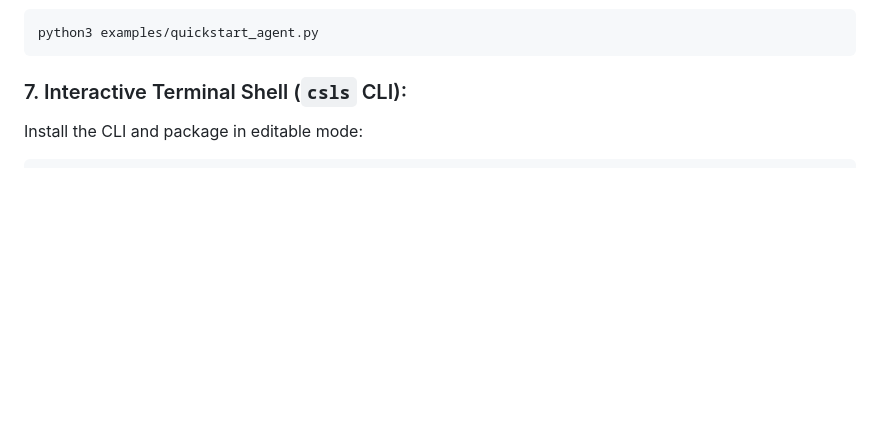
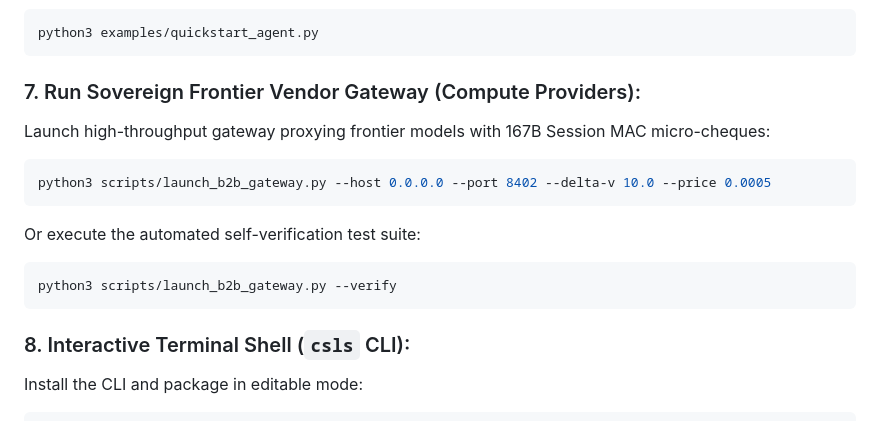
Before and after one commit to Poxcoin/causal-slash, a Markdown page: README.md, the part around the change. GitHub-like rendering; blank space fills up the shorter version.

Commit message:
docs(gateway): add sovereign frontier vendor gateway instructions to README

````diff
--- a/README.md
+++ b/README.md
@@ -322,7 +322,17 @@ python3 benchmarks/slashbench.py
 python3 examples/quickstart_agent.py
 ```
 
-### 7. Interactive Terminal Shell (`csls` CLI):
+### 7. Run Sovereign Frontier Vendor Gateway (Compute Providers):
+Launch high-throughput gateway proxying frontier models with 167B Session MAC micro-cheques:
+```bash
+python3 scripts/launch_b2b_gateway.py --host 0.0.0.0 --port 8402 --delta-v 10.0 --price 0.0005
+```
+Or execute the automated self-verification test suite:
+```bash
+python3 scripts/launch_b2b_gateway.py --verify
+```
+
+### 8. Interactive Terminal Shell (`csls` CLI):
 Install the CLI and package in editable mode:
 ```bash
 pip install -e .
````
